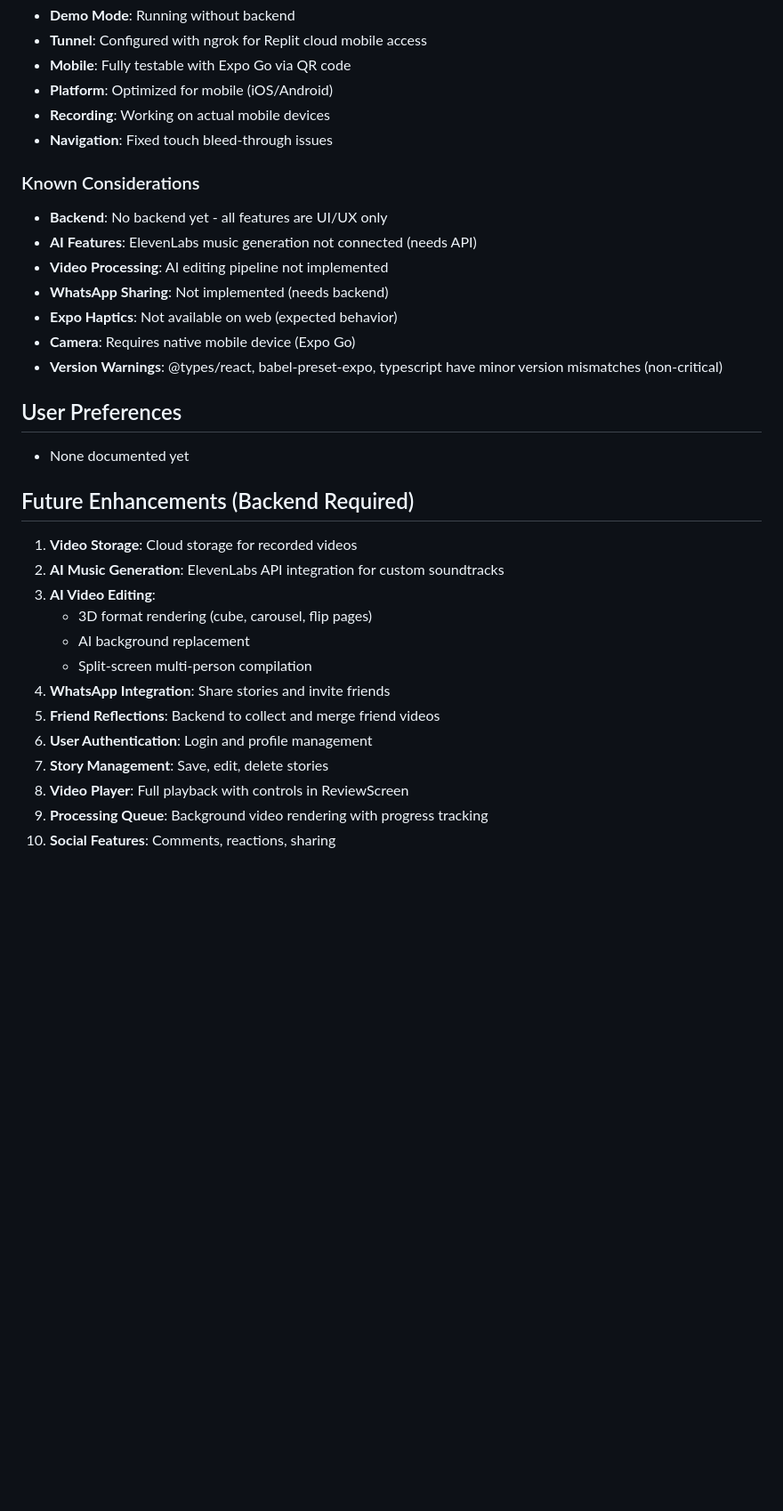
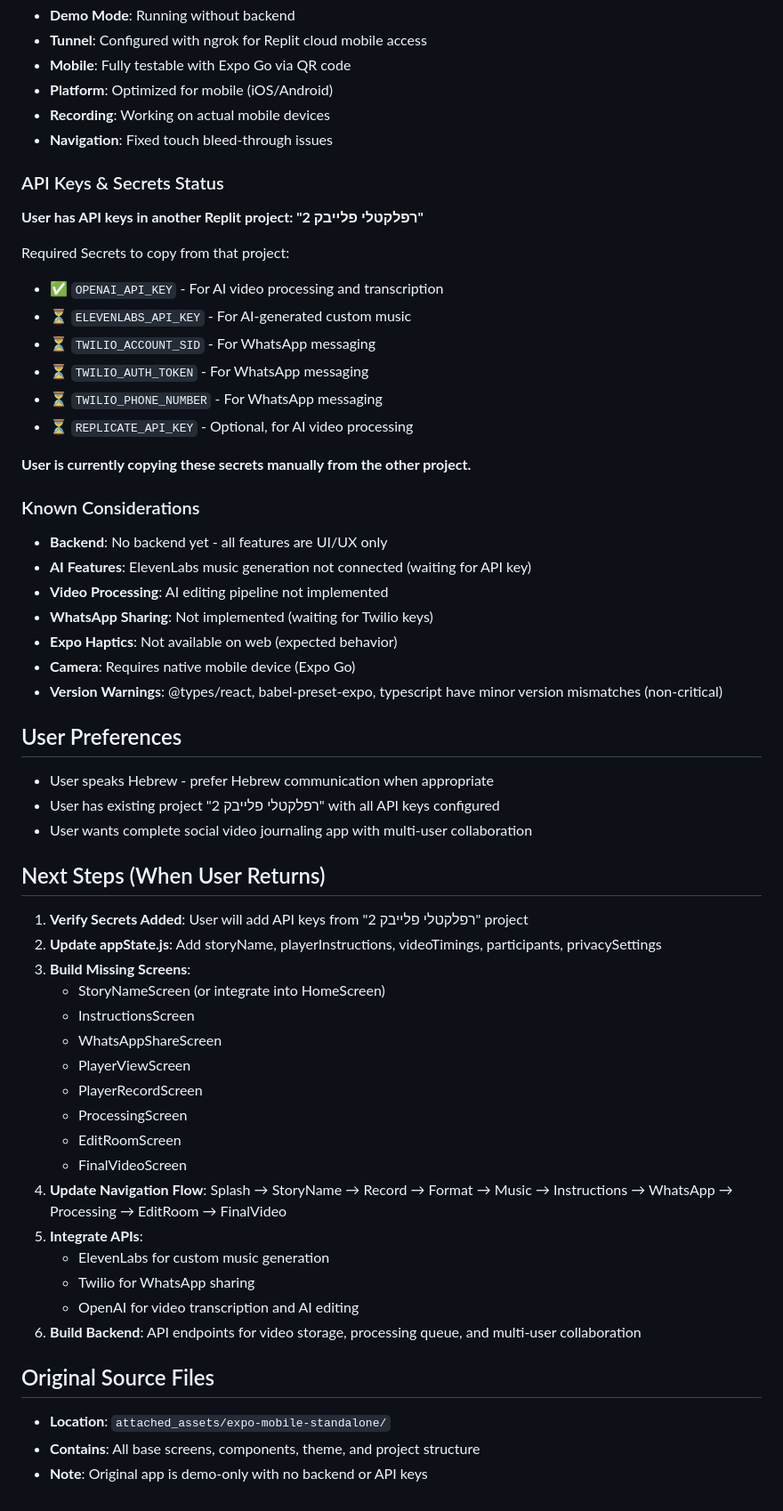
Before and after one commit to yaronbenm1969/reflectlymobilex, a Markdown page: replit.md, the part around one of its changes. Shown at 89% size. Drawn GitHub-style; blank space fills up the shorter version.

```diff
--- a/replit.md
+++ b/replit.md
@@ -128,29 +161,53 @@ Access on mobile via:
 - **Recording**: Working on actual mobile devices
 - **Navigation**: Fixed touch bleed-through issues
 
+### API Keys & Secrets Status
+**User has API keys in another Replit project: "רפלקטלי פלייבק 2"**
+
+Required Secrets to copy from that project:
+- ✅ `OPENAI_API_KEY` - For AI video processing and transcription
+- ⏳ `ELEVENLABS_API_KEY` - For AI-generated custom music
+- ⏳ `TWILIO_ACCOUNT_SID` - For WhatsApp messaging
+- ⏳ `TWILIO_AUTH_TOKEN` - For WhatsApp messaging
+- ⏳ `TWILIO_PHONE_NUMBER` - For WhatsApp messaging
+- ⏳ `REPLICATE_API_KEY` - Optional, for AI video processing
+
+**User is currently copying these secrets manually from the other project.**
+
 ### Known Considerations
 - **Backend**: No backend yet - all features are UI/UX only
-- **AI Features**: ElevenLabs music generation not connected (needs API)
+- **AI Features**: ElevenLabs music generation not connected (waiting for API key)
 - **Video Processing**: AI editing pipeline not implemented
-- **WhatsApp Sharing**: Not implemented (needs backend)
+- **WhatsApp Sharing**: Not implemented (waiting for Twilio keys)
 - **Expo Haptics**: Not available on web (expected behavior)
 - **Camera**: Requires native mobile device (Expo Go)
 - **Version Warnings**: @types/react, babel-preset-expo, typescript have minor version mismatches (non-critical)
 
 ## User Preferences
-- None documented yet
+- User speaks Hebrew - prefer Hebrew communication when appropriate
+- User has existing project "רפלקטלי פלייבק 2" with all API keys configured
+- User wants complete social video journaling app with multi-user collaboration
 
-## Future Enhancements (Backend Required)
-1. **Video Storage**: Cloud storage for recorded videos
-2. **AI Music Generation**: ElevenLabs API integration for custom soundtracks
-3. **AI Video Editing**:
-   - 3D format rendering (cube, carousel, flip pages)
-   - AI background replacement
-   - Split-screen multi-person compilation
-4. **WhatsApp Integration**: Share stories and invite friends
-5. **Friend Reflections**: Backend to collect and merge friend videos
-6. **User Authentication**: Login and profile management
-7. **Story Management**: Save, edit, delete stories
-8. **Video Player**: Full playback with controls in ReviewScreen
-9. **Processing Queue**: Background video rendering with progress tracking
-10. **Social Features**: Comments, reactions, sharing
+## Next Steps (When User Returns)
+1. **Verify Secrets Added**: User will add API keys from "רפלקטלי פלייבק 2" project
+2. **Update appState.js**: Add storyName, playerInstructions, videoTimings, participants, privacySettings
+3. **Build Missing Screens**:
+   - StoryNameScreen (or integrate into HomeScreen)
+   - InstructionsScreen
+   - WhatsAppShareScreen
+   - PlayerViewScreen
+   - PlayerRecordScreen
+   - ProcessingScreen
+   - EditRoomScreen
+   - FinalVideoScreen
+4. **Update Navigation Flow**: Splash → StoryName → Record → Format → Music → Instructions → WhatsApp → Processing → EditRoom → FinalVideo
+5. **Integrate APIs**:
+   - ElevenLabs for custom music generation
+   - Twilio for WhatsApp sharing
+   - OpenAI for video transcription and AI editing
+6. **Build Backend**: API endpoints for video storage, processing queue, and multi-user collaboration
+
+## Original Source Files
+- **Location**: `attached_assets/expo-mobile-standalone/`
+- **Contains**: All base screens, components, theme, and project structure
+- **Note**: Original app is demo-only with no backend or API keys
```
Also changed, not shown: other parts of replit.md (+60 -27 lines).
